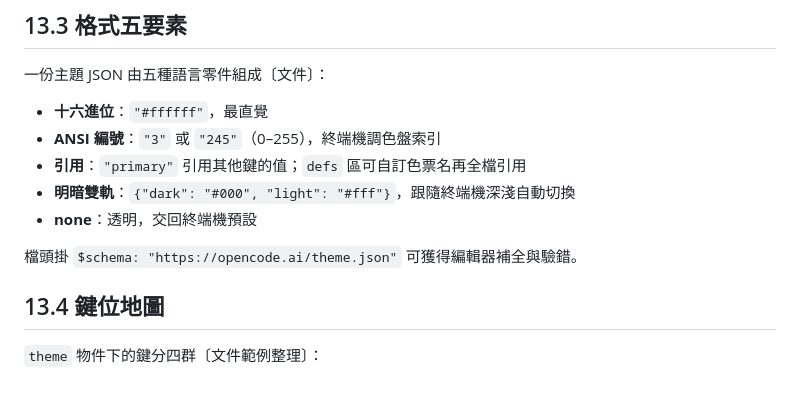
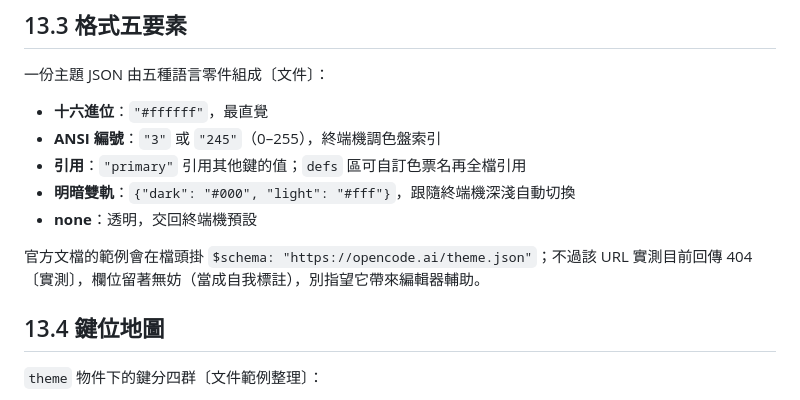
Before and after one commit to j945935cy/opencode-book-tw, a Markdown page: book4-extensions/drafts/ch13-themes.md, the part around the change. Rendered like a GitHub page.

Commit message:
book4: 技術審稿通過——修正theme schema 404主張——URL17/18、CLI/SDK/外掛API全核實

```diff
--- a/book4-extensions/drafts/ch13-themes.md
+++ b/book4-extensions/drafts/ch13-themes.md
@@ -41,7 +41,7 @@ echo $COLORTERM   # 應輸出 truecolor 或 24bit
 - **明暗雙軌**：`{"dark": "#000", "light": "#fff"}`，跟隨終端機深淺自動切換
 - **none**：透明，交回終端機預設
 
-檔頭掛 `$schema: "https://opencode.ai/theme.json"` 可獲得編輯器補全與驗錯。
+官方文檔的範例會在檔頭掛 `$schema: "https://opencode.ai/theme.json"`；不過該 URL 實測目前回傳 404〔實測〕，欄位留著無妨（當成自我標註），別指望它帶來編輯器輔助。
 
 ## 13.4 鍵位地圖
 
```
Also changed, not shown: docs/review-book4.md (added, +57 -0 lines).
